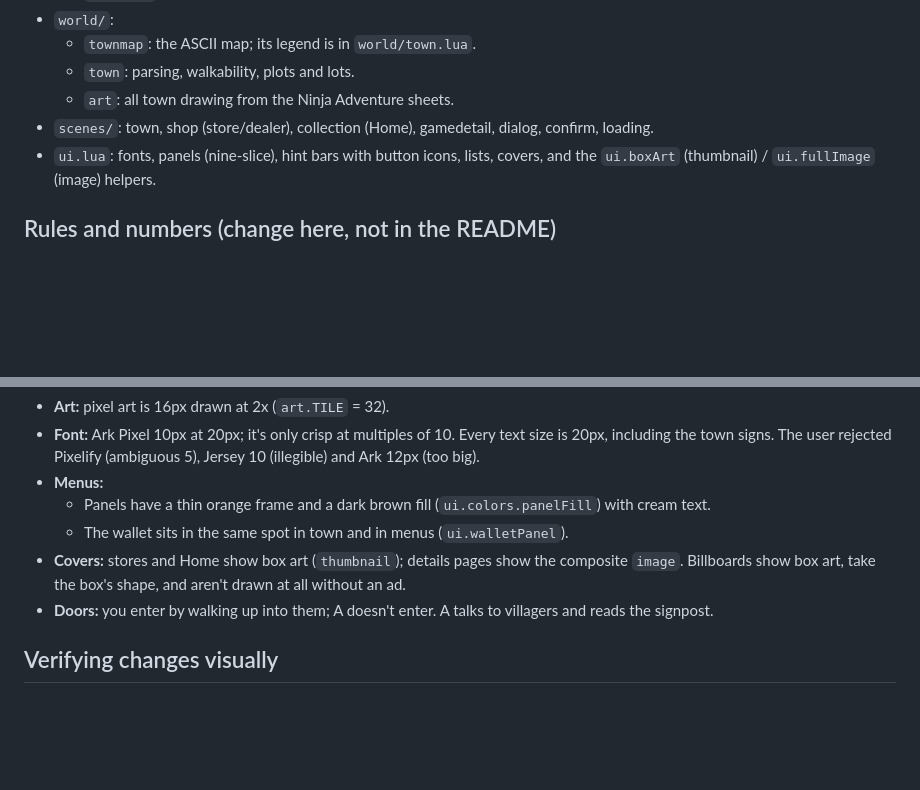
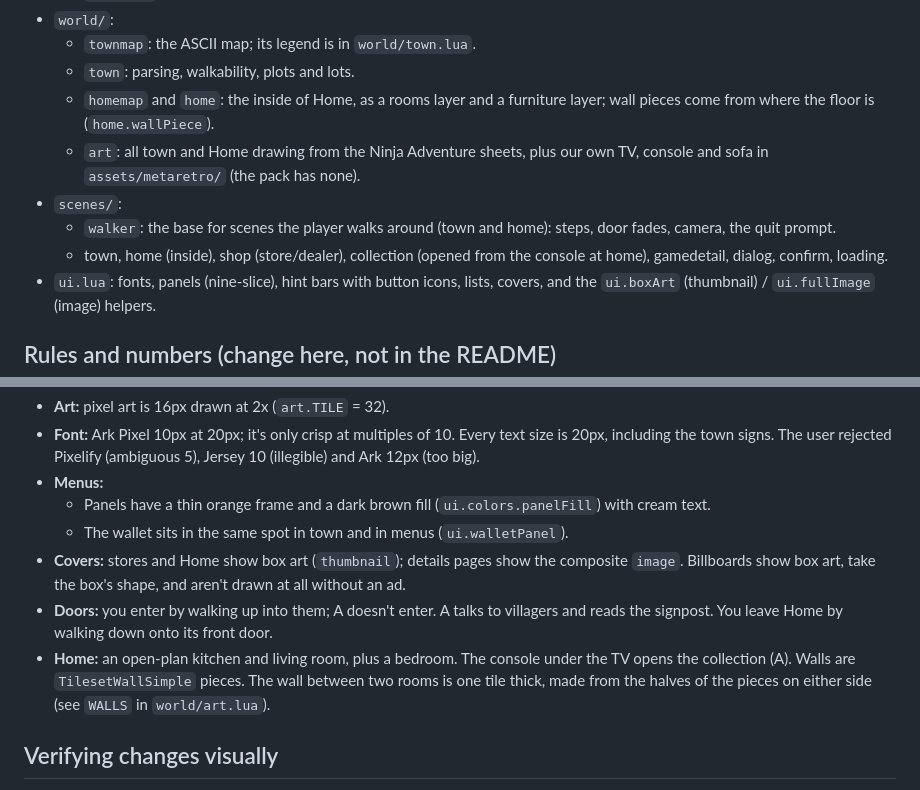
Before and after one commit to Arlanthir/metaretro, a Markdown page: CLAUDE.md, 2 parts joined by grey strips. Drawn GitHub-style; blank space fills up the shorter version.

```diff
--- a/CLAUDE.md
+++ b/CLAUDE.md
@@ -33,8 +33,11 @@ LÖVE 11.5 + LuaJIT game distributed as a PortMaster port. The target is an Anbe
 - `world/`:
   - `townmap`: the ASCII map; its legend is in `world/town.lua`.
   - `town`: parsing, walkability, plots and lots.
-  - `art`: all town drawing from the Ninja Adventure sheets.
-- `scenes/`: town, shop (store/dealer), collection (Home), gamedetail, dialog, confirm, loading.
+  - `homemap` and `home`: the inside of Home, as a rooms layer and a furniture layer; wall pieces come from where the floor is (`home.wallPiece`).
+  - `art`: all town and Home drawing from the Ninja Adventure sheets, plus our own TV, console and sofa in `assets/metaretro/` (the pack has none).
+- `scenes/`:
+  - `walker`: the base for scenes the player walks around (town and home): steps, door fades, camera, the quit prompt.
+  - town, home (inside), shop (store/dealer), collection (opened from the console at home), gamedetail, dialog, confirm, loading.
 - `ui.lua`: fonts, panels (nine-slice), hint bars with button icons, lists, covers, and the `ui.boxArt` (thumbnail) / `ui.fullImage` (image) helpers.
 
 ## Rules and numbers (change here, not in the README)
@@ -65,7 +68,8 @@ LÖVE 11.5 + LuaJIT game distributed as a PortMaster port. The target is an Anbe
   - Panels have a thin orange frame and a dark brown fill (`ui.colors.panelFill`) with cream text.
   - The wallet sits in the same spot in town and in menus (`ui.walletPanel`).
 - **Covers:** stores and Home show box art (`thumbnail`); details pages show the composite `image`. Billboards show box art, take the box's shape, and aren't drawn at all without an ad.
-- **Doors:** you enter by walking up into them; A doesn't enter. A talks to villagers and reads the signpost.
+- **Doors:** you enter by walking up into them; A doesn't enter. A talks to villagers and reads the signpost. You leave Home by walking down onto its front door.
+- **Home:** an open-plan kitchen and living room, plus a bedroom. The console under the TV opens the collection (A). Walls are `TilesetWallSimple` pieces. The wall between two rooms is one tile thick, made from the halves of the pieces on either side (see `WALLS` in `world/art.lua`).
 
 ## Verifying changes visually
 - **Harness:** for anything visual, copy `src/` into a scratch folder and append a driver to its `main.lua`:
```
Also changed, not shown: README.md (+1 -1 lines), src/assets/metaretro/Console.png (added), src/assets/metaretro/Sofa.png (added), src/assets/metaretro/Tv.png (added), src/assets/ninja-adventure/TilesetBed.png (added), src/assets/ninja-adventure/TilesetInteriorFloor.png (added), src/assets/ninja-adventure/TilesetWallSimple.png (added), 8 other files.
